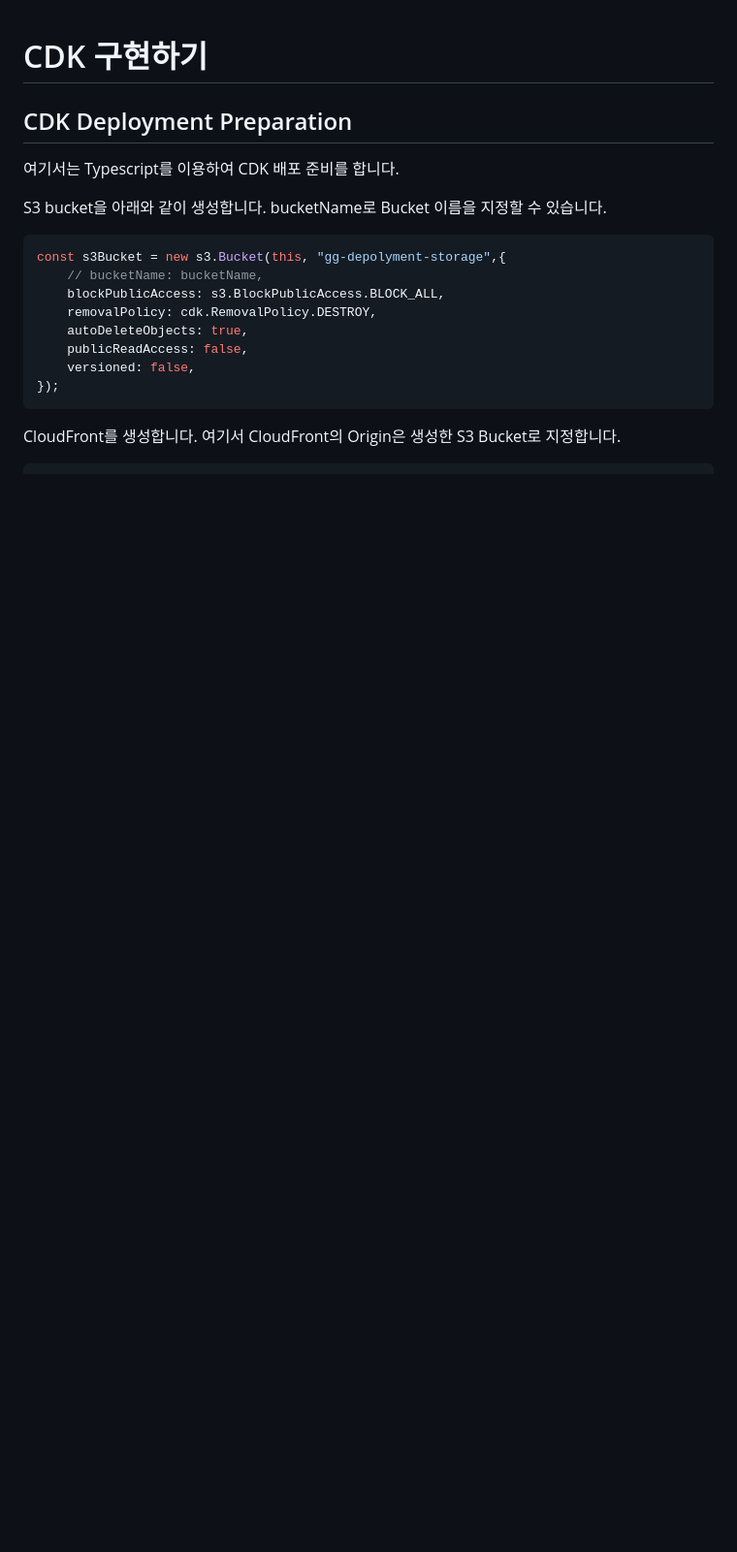
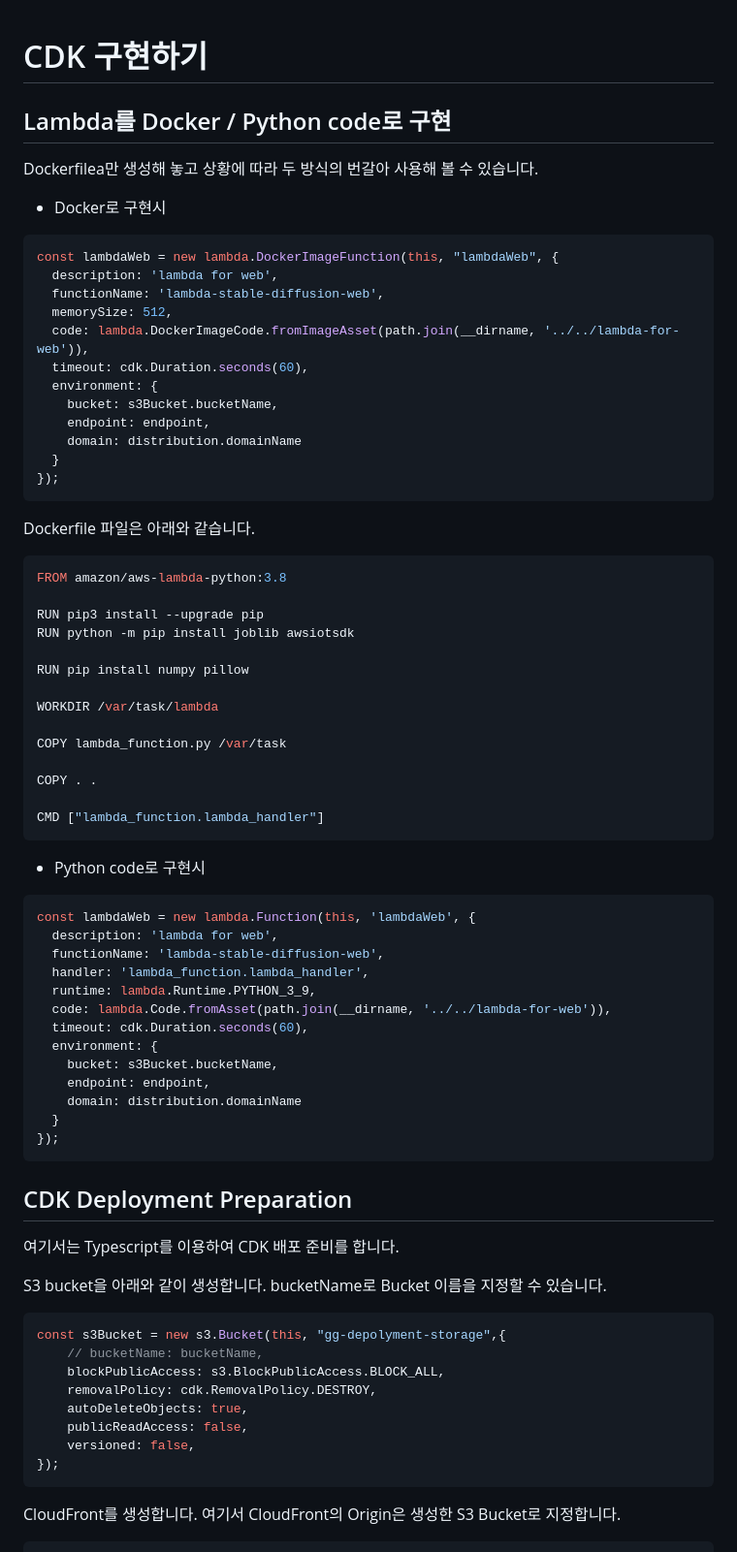
Before and after one commit to kyopark2014/stable-diffusion-api-server, a Markdown page: cdk-stable-diffusion/README.md, the part around the change. Shown: that part at 97% size. GitHub-like rendering; blank space fills up the shorter version.

````diff
--- a/cdk-stable-diffusion/README.md
+++ b/cdk-stable-diffusion/README.md
@@ -1,4 +1,62 @@
 # CDK 구현하기
+
+## Lambda를 Docker / Python code로 구현
+
+Dockerfilea만 생성해 놓고 상황에 따라 두 방식의 번갈아 사용해 볼 수 있습니다.
+
+- Docker로 구현시
+
+```java
+const lambdaWeb = new lambda.DockerImageFunction(this, "lambdaWeb", {
+  description: 'lambda for web',
+  functionName: 'lambda-stable-diffusion-web',
+  memorySize: 512,
+  code: lambda.DockerImageCode.fromImageAsset(path.join(__dirname, '../../lambda-for-web')),
+  timeout: cdk.Duration.seconds(60),
+  environment: {
+    bucket: s3Bucket.bucketName,
+    endpoint: endpoint,
+    domain: distribution.domainName
+  }
+});
+```
+
+Dockerfile 파일은 아래와 같습니다.
+
+```java
+FROM amazon/aws-lambda-python:3.8
+
+RUN pip3 install --upgrade pip
+RUN python -m pip install joblib awsiotsdk
+
+RUN pip install numpy pillow
+
+WORKDIR /var/task/lambda
+
+COPY lambda_function.py /var/task
+
+COPY . .
+
+CMD ["lambda_function.lambda_handler"]
+```
+
+- Python code로 구현시
+
+```java
+const lambdaWeb = new lambda.Function(this, 'lambdaWeb', {
+  description: 'lambda for web',
+  functionName: 'lambda-stable-diffusion-web',
+  handler: 'lambda_function.lambda_handler',
+  runtime: lambda.Runtime.PYTHON_3_9,
+  code: lambda.Code.fromAsset(path.join(__dirname, '../../lambda-for-web')),
+  timeout: cdk.Duration.seconds(60),
+  environment: {
+    bucket: s3Bucket.bucketName,
+    endpoint: endpoint,
+    domain: distribution.domainName
+  }
+});
+```
 
 ## CDK Deployment Preparation
 
````
